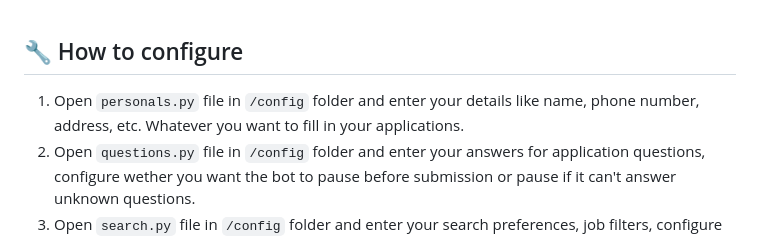
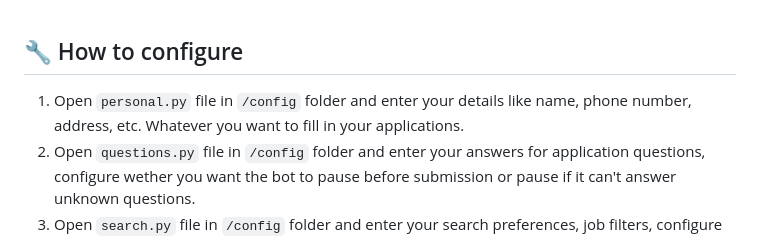
Before and after one commit to brambhattabhishek/AutoApplyForYou, a Markdown page: README.md, the part around the change. Rendered like a GitHub page.

Commit message:
Temp commit: save README.md changes before merge

```diff
--- a/README.md
+++ b/README.md
@@ -45,7 +45,7 @@ Click on above image to watch the demo or use this link https://youtu.be/gMbB1fW
 <br>
 
 ## 🔧 How to configure
-1. Open `personals.py` file in `/config` folder and enter your details like name, phone number, address, etc. Whatever you want to fill in your applications.
+1. Open `personal.py` file in `/config` folder and enter your details like name, phone number, address, etc. Whatever you want to fill in your applications.
 2. Open `questions.py` file in `/config` folder and enter your answers for application questions, configure wether you want the bot to pause before submission or pause if it can't answer unknown questions.
 3. Open `search.py` file in `/config` folder and enter your search preferences, job filters, configure the bot as per your needs (these settings decide which jobs to apply for or skip).
 4. Open `secrets.py` file in `/config` folder and enter your LinkedIn username, password to login and OpenAI API Key for generation of job tailored resumes and cover letters (This entire step is optional). If you do not provide username or password or leave them as default, it will login with saved profile in browser, if failed will ask you to login manually.
```
